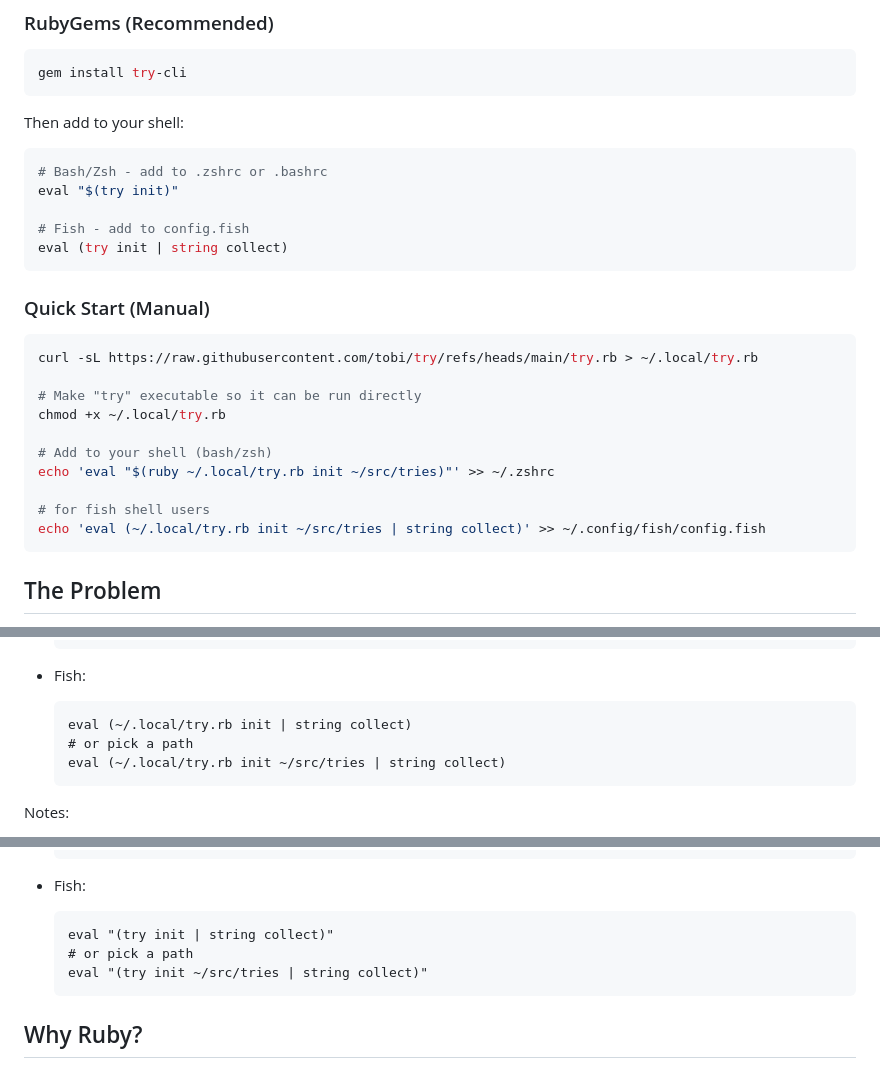
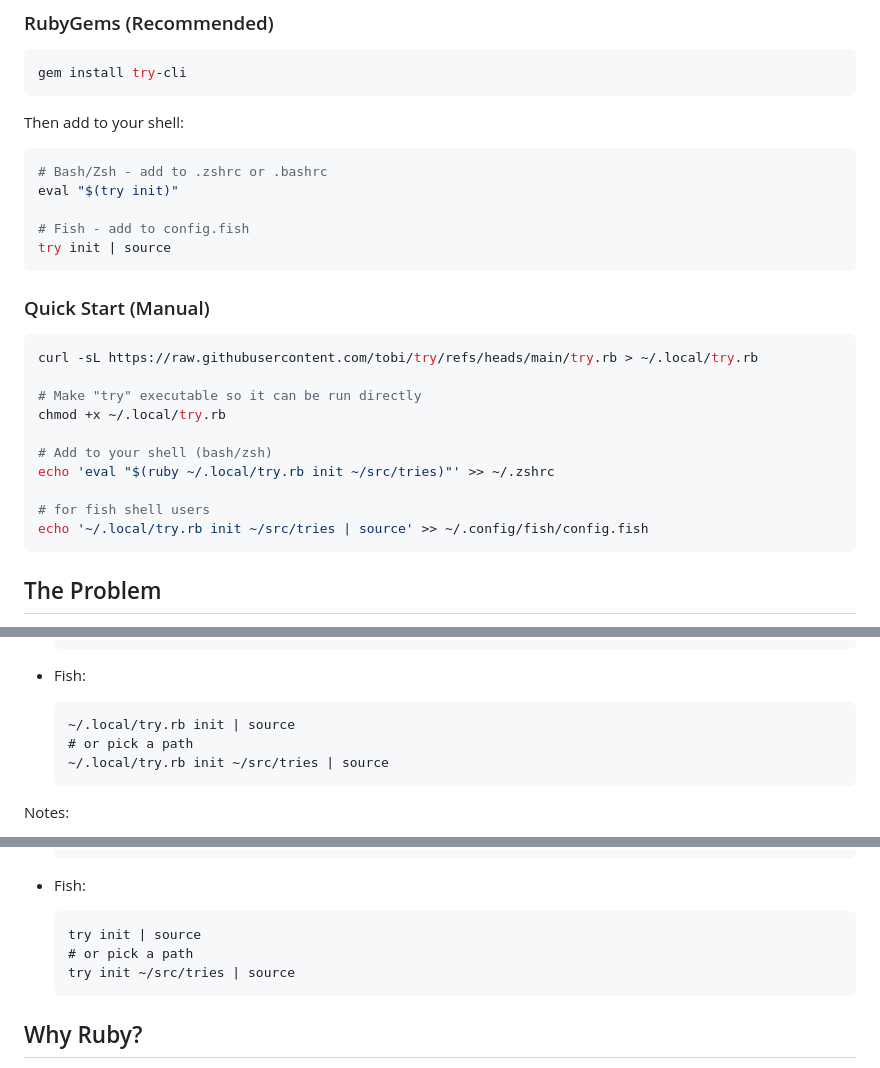
Before and after one commit to tobi/try, a Markdown page: README.md, 3 parts joined by grey strips. GitHub-like rendering.

Commit message:
docs: simplify Fish shell init instructions to idiomatic syntax
Replace the verbose `eval (... | string collect)` pattern with the
simpler and more idiomatic `... | source` for Fish shell setup.

The `| source` pipe is Fish's native way to evaluate command output
in the current shell context, making the instructions clearer and
easier to copy-paste for Fish users. Updated all four instances
across the README (gem install, quick start manual, shell setup
reference, and installation sections).

````diff
--- a/README.md
+++ b/README.md
@@ -37,7 +37,7 @@ Then add to your shell:
 eval "$(try init)"
 
 # Fish - add to config.fish
-eval (try init | string collect)
+try init | source
 ```
 
 ### Quick Start (Manual)
@@ -52,7 +52,7 @@ chmod +x ~/.local/try.rb
 echo 'eval "$(ruby ~/.local/try.rb init ~/src/tries)"' >> ~/.zshrc
 
 # for fish shell users
-echo 'eval (~/.local/try.rb init ~/src/tries | string collect)' >> ~/.config/fish/config.fish
+echo '~/.local/try.rb init ~/src/tries | source' >> ~/.config/fish/config.fish
 ```
 
 ## The Problem
@@ -112,9 +112,9 @@ Not just substring matching - it's smart:
 - Fish:
 
   ```fish
-  eval (~/.local/try.rb init | string collect)
+  ~/.local/try.rb init | source
   # or pick a path
-  eval (~/.local/try.rb init ~/src/tries | string collect)
+  ~/.local/try.rb init ~/src/tries | source
   ```
 
 Notes:
@@ -232,9 +232,9 @@ After installation, add to your shell:
 - Fish:
 
   ```fish
-  eval "(try init | string collect)"
+  try init | source
   # or pick a path
-  eval "(try init ~/src/tries | string collect)"
+  try init ~/src/tries | source
   ```
 
 ## Why Ruby?
````
